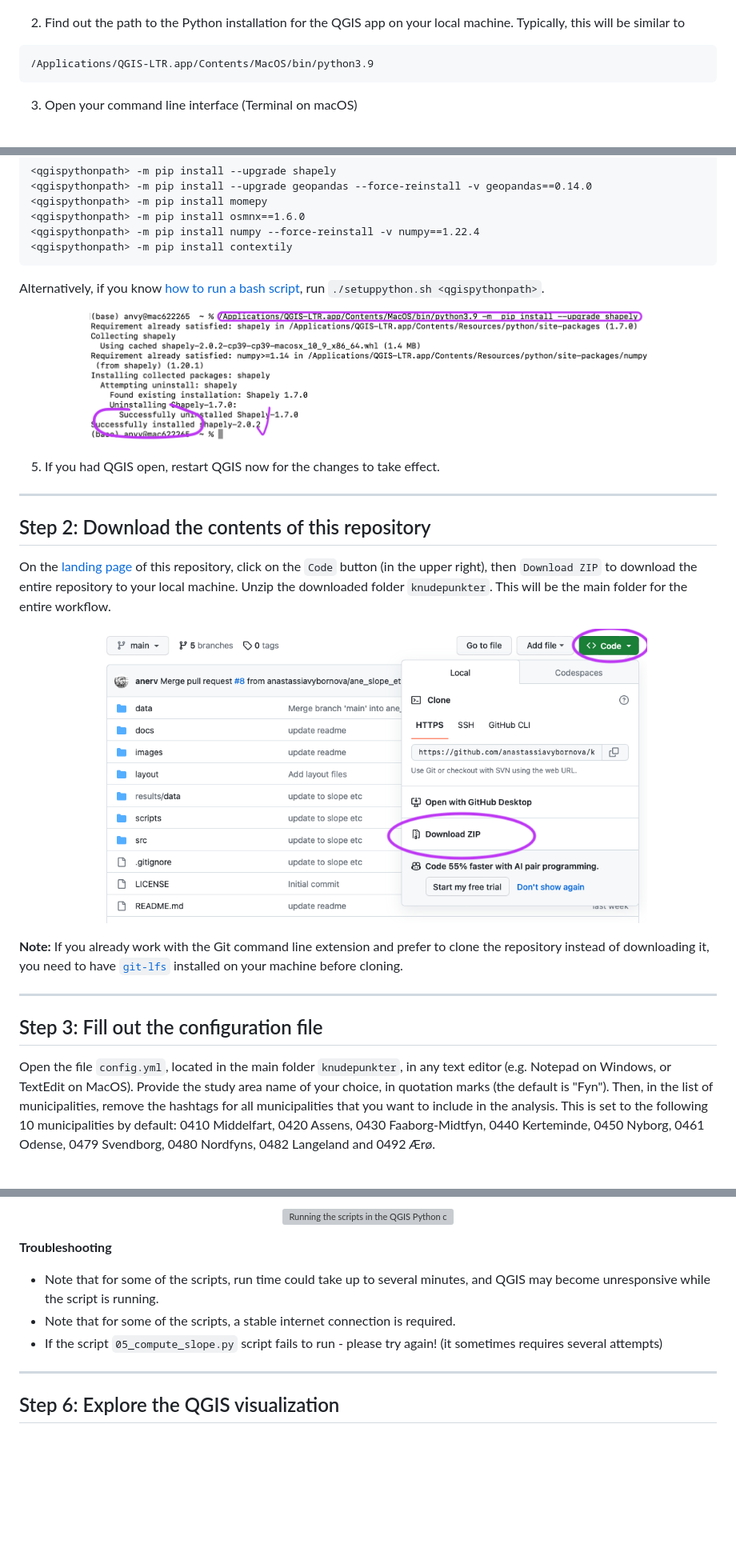
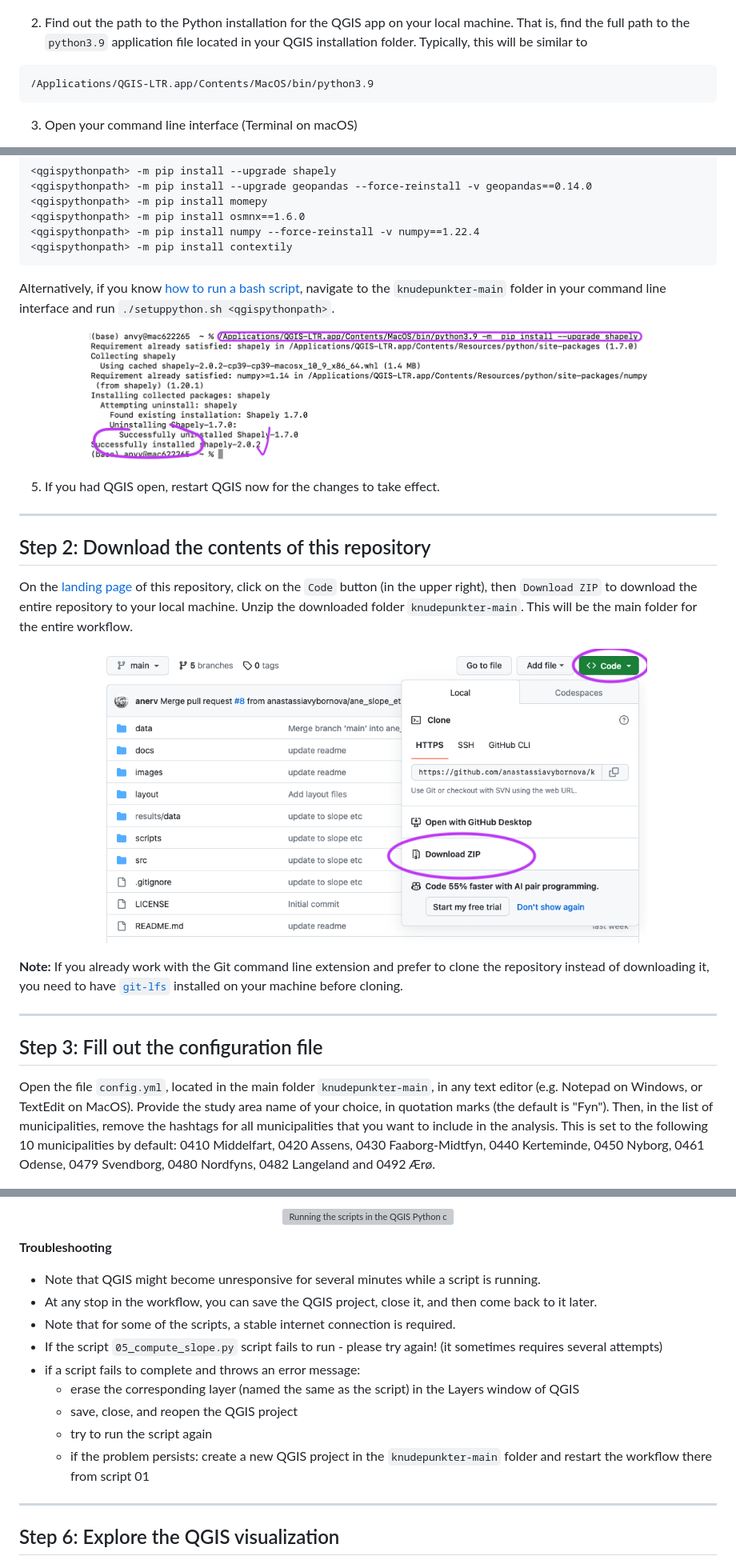
Before and after one commit to anastassiavybornova/knudepunkter, a Markdown page: docs/HOWTO_macOS.md, 3 parts joined by grey strips. Shown: that part at 80% size. GitHub-like rendering; blank space fills up the shorter version; grey boxes are pictures that could not be loaded.

````diff
--- a/docs/HOWTO_macOS.md
+++ b/docs/HOWTO_macOS.md
@@ -22,7 +22,7 @@ Contents of this file (click to jump to corresponding step):
 
 <!-- Troubleshooting: if new installation on Mac, must be first opened 1x with rightclick and confirm -->
 
-2. Find out the path to the Python installation for the QGIS app on your local machine. Typically, this will be similar to
+2. Find out the path to the Python installation for the QGIS app on your local machine. That is, find the full path to the `python3.9` application file located in your QGIS installation folder. Typically, this will be similar to
 
 ```
 /Applications/QGIS-LTR.app/Contents/MacOS/bin/python3.9
@@ -40,7 +40,7 @@ Contents of this file (click to jump to corresponding step):
 <qgispythonpath> -m pip install numpy --force-reinstall -v numpy==1.22.4
 <qgispythonpath> -m pip install contextily
 ```
-Alternatively, if you know [how to run a bash script](https://linuxhandbook.com/run-bash-script/), run `./setuppython.sh <qgispythonpath>`.
+Alternatively, if you know [how to run a bash script](https://linuxhandbook.com/run-bash-script/), navigate to the `knudepunkter-main` folder in your command line interface and run `./setuppython.sh <qgispythonpath>`.
 
 <p align="center"><img alt="Setting up PyQGIS from the command line (Terminal on MacOS)" src="/docs/screenshots/cli-install-macos.png" width=80%></p>
 
@@ -50,5 +50,5 @@ Alternatively, if you know [how to run a bash script](https://linuxhandbook.com/
 
 ## Step 2: Download the contents of this repository
 
-On the [landing page](https://github.com/anastassiavybornova/knudepunkter/) of this repository, click on the `Code` button (in the upper right), then `Download ZIP` to download the entire repository to your local machine. Unzip the downloaded folder `knudepunkter`. This will be the main folder for the entire workflow.
+On the [landing page](https://github.com/anastassiavybornova/knudepunkter/) of this repository, click on the `Code` button (in the upper right), then `Download ZIP` to download the entire repository to your local machine. Unzip the downloaded folder `knudepunkter-main`. This will be the main folder for the entire workflow.
 
@@ -60,7 +60,7 @@ On the [landing page](https://github.com/anastassiavybornova/knudepunkter/) of t
 
 ## Step 3: Fill out the configuration file
 
-Open the file `config.yml`, located in the main folder `knudepunkter`, in any text editor (e.g. Notepad on Windows, or TextEdit on MacOS). Provide the study area name of your choice, in quotation marks (the default is "Fyn"). Then, in the list of municipalities, remove the hashtags for all municipalities that you want to include in the analysis.  This is set to the following 10 municipalities by default: 0410 Middelfart, 0420 Assens, 0430 Faaborg-Midtfyn, 0440 Kerteminde, 0450 Nyborg, 0461 Odense, 0479 Svendborg, 0480 Nordfyns, 0482 Langeland and 0492 Ærø.
+Open the file `config.yml`, located in the main folder `knudepunkter-main`, in any text editor (e.g. Notepad on Windows, or TextEdit on MacOS). Provide the study area name of your choice, in quotation marks (the default is "Fyn"). Then, in the list of municipalities, remove the hashtags for all municipalities that you want to include in the analysis.  This is set to the following 10 municipalities by default: 0410 Middelfart, 0420 Assens, 0430 Faaborg-Midtfyn, 0440 Kerteminde, 0450 Nyborg, 0461 Odense, 0479 Svendborg, 0480 Nordfyns, 0482 Langeland and 0492 Ærø.
 
 <p align="center"><img alt="Fill out the configuration file" src="/docs/screenshots/config-fillout.png" width=80%></p>
 
@@ -95,9 +95,15 @@ Repeat steps 3-11 for all scripts (from `01_define_study_area.py` to `07_plot_su
 <p align="center"><img alt="Running the scripts in the QGIS Python console" src="/docs/screenshots/qgis-run.png" width=80%></p>
 
 **Troubleshooting**
-* Note that for some of the scripts, run time could take up to several minutes, and QGIS may become unresponsive while the script is running.
+* Note that QGIS might become unresponsive for several minutes while a script is running.
+* At any stop in the workflow, you can save the QGIS project, close it, and then come back to it later.
 * Note that for some of the scripts, a stable internet connection is required.
 * If the script `05_compute_slope.py` script fails to run - please try again! (it sometimes requires several attempts)
+* if a script fails to complete and throws an error message:
+    * erase the corresponding layer (named the same as the script) in the Layers window of QGIS
+    * save, close, and reopen the QGIS project
+    * try to run the script again
+    * if the problem persists: create a new QGIS project in the `knudepunkter-main` folder and restart the workflow there from script 01
 
 ***
 
````
Also changed, not shown: other parts of docs/HOWTO_macOS.md (+6 -6 lines), docs/HOWTO_windows.md (+23 -16 lines).
